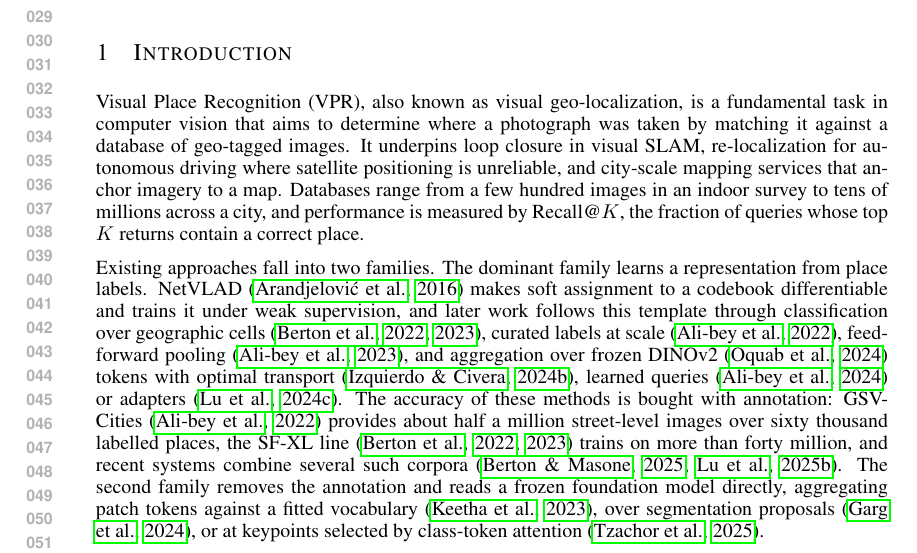
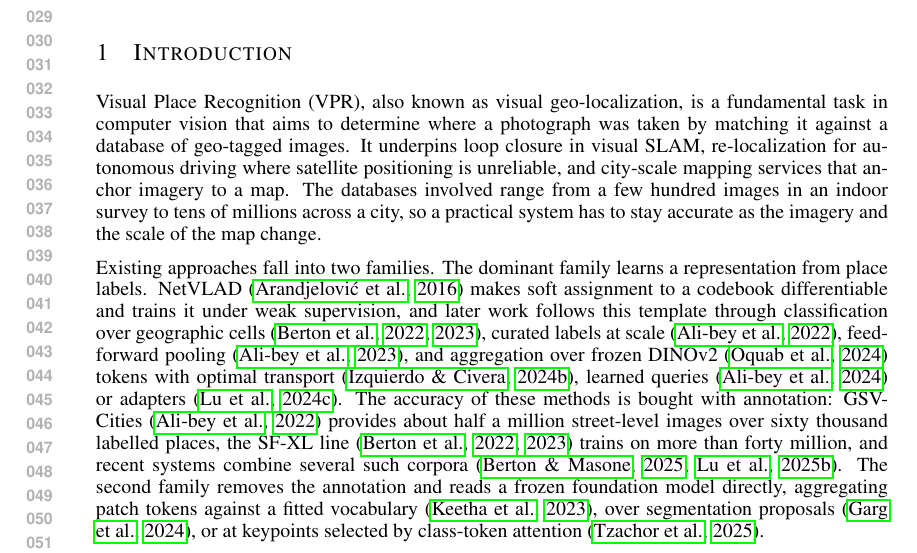
Before and after one commit to Zarreboln/iclr2027-new1, a LaTeX paper (iclr2027_conference.tex, which reads sections/01_intro.tex): part of page 1 of 21, cut so that both start at the same text. Compiled offline with pdfLaTeX.

Commit message:
Updates from Overleaf

```diff
--- a/sections/01_intro.tex
+++ b/sections/01_intro.tex
@@ -6,7 +6,7 @@
 \label{fig:teaser}
 \end{center}
 \end{figure}
-Visual Place Recognition (VPR), also known as visual geo-localization, is a fundamental task in computer vision that aims to determine where a photograph was taken by matching it against a database of geo-tagged images. It underpins loop closure in visual SLAM, re-localization for autonomous driving where satellite positioning is unreliable, and city-scale mapping services that anchor imagery to a map. Databases range from a few hundred images in an indoor survey to tens of millions across a city, and performance is measured by Recall@$K$, the fraction of queries whose top $K$ returns contain a correct place.
+Visual Place Recognition (VPR), also known as visual geo-localization, is a fundamental task in computer vision that aims to determine where a photograph was taken by matching it against a database of geo-tagged images. It underpins loop closure in visual SLAM, re-localization for autonomous driving where satellite positioning is unreliable, and city-scale mapping services that anchor imagery to a map. The databases involved range from a few hundred images in an indoor survey to tens of millions across a city, so a practical system has to stay accurate as the imagery and the scale of the map change.
 
 Existing approaches fall into two families. The dominant family learns a representation from place labels. NetVLAD \citep{netvlad} makes soft assignment to a codebook differentiable and trains it under weak supervision, and later work follows this template through classification over geographic cells \citep{cosplace,eigenplaces}, curated labels at scale \citep{gsvcities}, feed-forward pooling \citep{mixvpr}, and aggregation over frozen DINOv2 \citep{dinov2} tokens with optimal transport \citep{salad}, learned queries \citep{boq} or adapters \citep{selavpr}. The accuracy of these methods is bought with annotation: GSV-Cities \citep{gsvcities} provides about half a million street-level images over sixty thousand labelled places, the SF-XL line \citep{cosplace,eigenplaces} trains on more than forty million, and recent systems combine several such corpora \citep{megaloc,selavprpp}. The second family removes the annotation and reads a frozen foundation model directly, aggregating patch tokens against a fitted vocabulary \citep{anyloc}, over segmentation proposals \citep{segvlad}, or at keypoints selected by class-token attention \citep{effovpr}.
 
```
